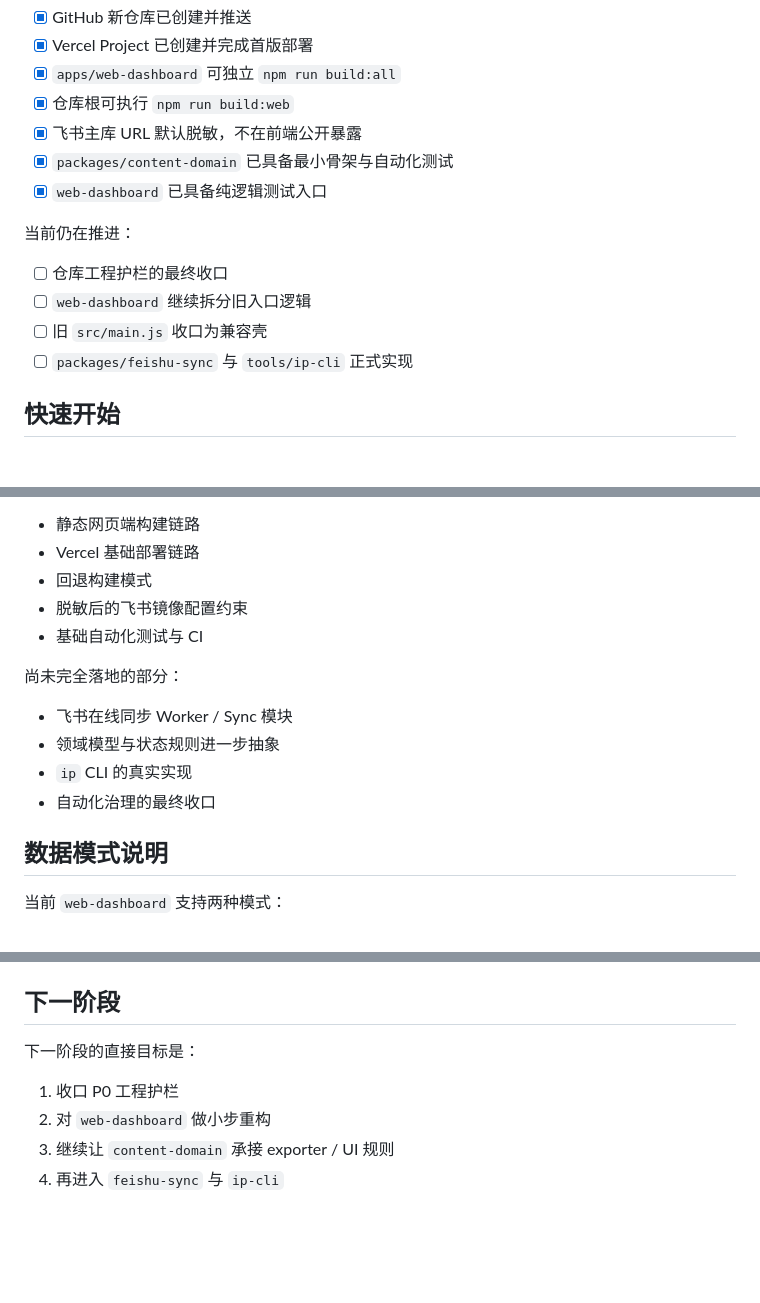
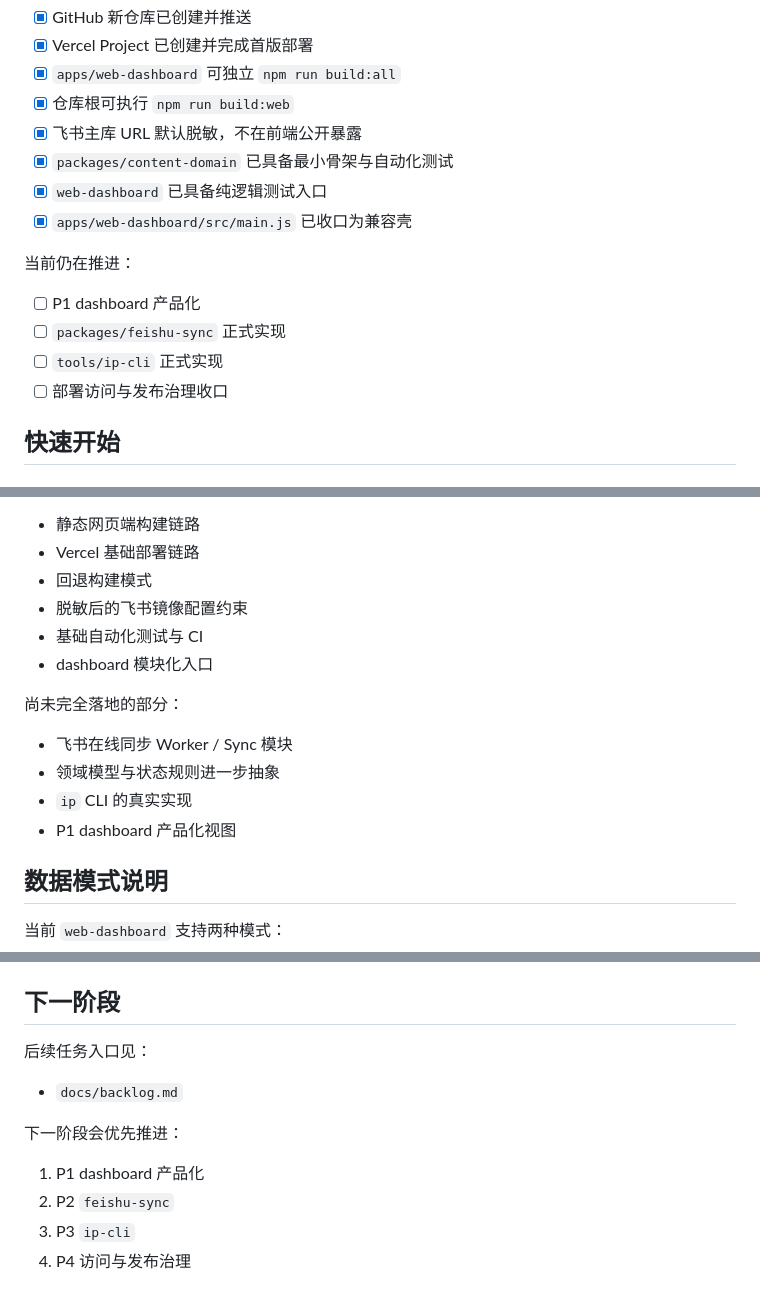
Before and after one commit to wanghui6670-max/ip-content, a Markdown page: README.md, 3 parts joined by grey strips. Drawn GitHub-style; blank space fills up the shorter version.

Commit message:
docs: link backlog from README

```diff
--- a/README.md
+++ b/README.md
@@ -21,13 +21,14 @@
 - [x] 飞书主库 URL 默认脱敏，不在前端公开暴露
 - [x] `packages/content-domain` 已具备最小骨架与自动化测试
 - [x] `web-dashboard` 已具备纯逻辑测试入口
+- [x] `apps/web-dashboard/src/main.js` 已收口为兼容壳
 
 当前仍在推进：
 
-- [ ] 仓库工程护栏的最终收口
-- [ ] `web-dashboard` 继续拆分旧入口逻辑
-- [ ] 旧 `src/main.js` 收口为兼容壳
-- [ ] `packages/feishu-sync` 与 `tools/ip-cli` 正式实现
+- [ ] P1 dashboard 产品化
+- [ ] `packages/feishu-sync` 正式实现
+- [ ] `tools/ip-cli` 正式实现
+- [ ] 部署访问与发布治理收口
 
 ## 快速开始
 
@@ -116,13 +117,14 @@ ip-content/
 - 回退构建模式
 - 脱敏后的飞书镜像配置约束
 - 基础自动化测试与 CI
+- dashboard 模块化入口
 
 尚未完全落地的部分：
 
 - 飞书在线同步 Worker / Sync 模块
 - 领域模型与状态规则进一步抽象
 - `ip` CLI 的真实实现
-- 自动化治理的最终收口
+- P1 dashboard 产品化视图
 
 ## 数据模式说明
 
@@ -164,9 +166,13 @@ ip-content/
 
 ## 下一阶段
 
-下一阶段的直接目标是：
+后续任务入口见：
 
-1. 收口 P0 工程护栏
-2. 对 `web-dashboard` 做小步重构
-3. 继续让 `content-domain` 承接 exporter / UI 规则
-4. 再进入 `feishu-sync` 与 `ip-cli`
+- `docs/backlog.md`
+
+下一阶段会优先推进：
+
+1. P1 dashboard 产品化
+2. P2 `feishu-sync`
+3. P3 `ip-cli`
+4. P4 访问与发布治理
```
